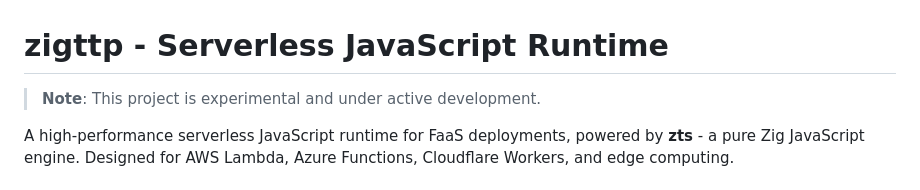
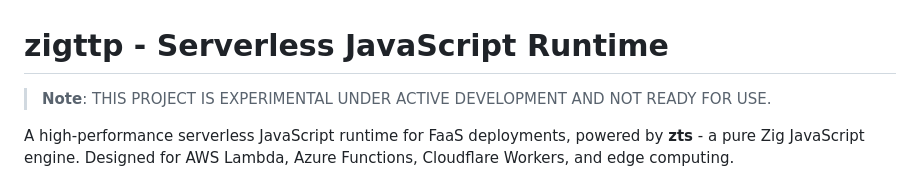
Before and after one commit to srdjan/zigttp, a Markdown page: README.md, the part around the change. Drawn GitHub-style.

Commit message:
update to the readme file

```diff
--- a/README.md
+++ b/README.md
@@ -1,6 +1,6 @@
 # zigttp - Serverless JavaScript Runtime
 
-> **Note**: This project is experimental and under active development.
+> **Note**: THIS PROJECT IS EXPERIMENTAL UNDER ACTIVE DEVELOPMENT AND NOT READY FOR USE.
 
 A high-performance serverless JavaScript runtime for FaaS deployments, powered by **zts** - a pure Zig JavaScript engine. Designed for AWS Lambda, Azure Functions, Cloudflare Workers, and edge computing.
 
```
